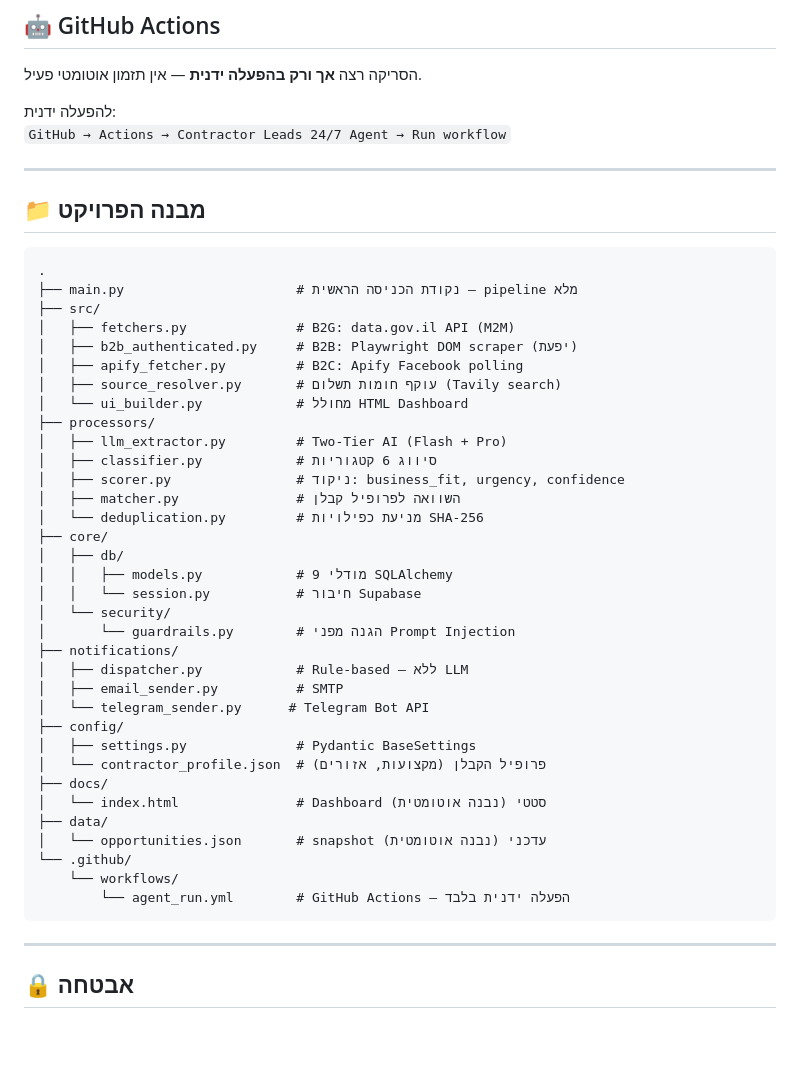
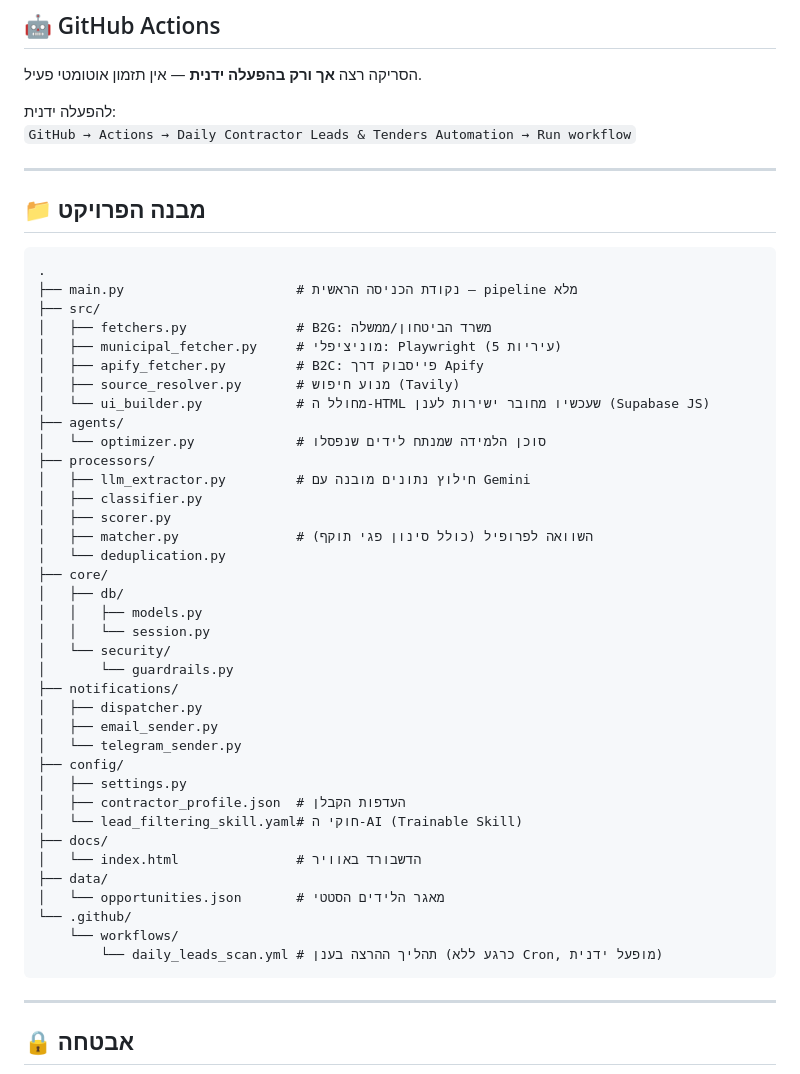
Before and after one commit to idogal0210-web/contractor_leads_tenders, a Markdown page: README.md, the part around the change. Rendered like a GitHub page; blank space fills up the shorter version.

Commit message:
docs: update architecture tree in README

````diff
--- a/README.md
+++ b/README.md
@@ -87,7 +87,7 @@ python3 main.py
 הסריקה רצה **אך ורק בהפעלה ידנית** — אין תזמון אוטומטי פעיל.
 
 להפעלה ידנית:
-`GitHub → Actions → Contractor Leads 24/7 Agent → Run workflow`
+`GitHub → Actions → Daily Contractor Leads & Tenders Automation → Run workflow`
 
 ---
 
@@ -97,37 +97,40 @@ python3 main.py
 .
 ├── main.py                      # נקודת הכניסה הראשית — pipeline מלא
 ├── src/
-│   ├── fetchers.py              # B2G: data.gov.il API (M2M)
-│   ├── b2b_authenticated.py     # B2B: Playwright DOM scraper (יפעת)
-│   ├── apify_fetcher.py         # B2C: Apify Facebook polling
-│   ├── source_resolver.py       # עוקף חומות תשלום (Tavily search)
-│   └── ui_builder.py            # מחולל HTML Dashboard
+│   ├── fetchers.py              # B2G: משרד הביטחון/ממשלה
+│   ├── municipal_fetcher.py     # מוניציפלי: Playwright (5 עיריות)
+│   ├── apify_fetcher.py         # B2C: פייסבוק דרך Apify
+│   ├── source_resolver.py       # מנוע חיפוש (Tavily)
+│   └── ui_builder.py            # מחולל ה-HTML שעכשיו מחובר ישירות לענן (Supabase JS)
+├── agents/
+│   └── optimizer.py             # סוכן הלמידה שמנתח לידים שנפסלו
 ├── processors/
-│   ├── llm_extractor.py         # Two-Tier AI (Flash + Pro)
-│   ├── classifier.py            # סיווג 6 קטגוריות
-│   ├── scorer.py                # ניקוד: business_fit, urgency, confidence
-│   ├── matcher.py               # השוואה לפרופיל קבלן
-│   └── deduplication.py         # מניעת כפילויות SHA-256
+│   ├── llm_extractor.py         # חילוץ נתונים מובנה עם Gemini
+│   ├── classifier.py
+│   ├── scorer.py
+│   ├── matcher.py               # השוואה לפרופיל (כולל סינון פגי תוקף)
+│   └── deduplication.py
 ├── core/
 │   ├── db/
-│   │   ├── models.py            # 9 מודלי SQLAlchemy
-│   │   └── session.py           # חיבור Supabase
+│   │   ├── models.py
+│   │   └── session.py
 │   └── security/
-│       └── guardrails.py        # הגנה מפני Prompt Injection
+│       └── guardrails.py
 ├── notifications/
-│   ├── dispatcher.py            # Rule-based — ללא LLM
-│   ├── email_sender.py          # SMTP
-│   └── telegram_sender.py      # Telegram Bot API
+│   ├── dispatcher.py
+│   ├── email_sender.py
+│   └── telegram_sender.py
 ├── config/
-│   ├── settings.py              # Pydantic BaseSettings
-│   └── contractor_profile.json  # פרופיל הקבלן (מקצועות, אזורים)
+│   ├── settings.py
+│   ├── contractor_profile.json  # העדפות הקבלן
+│   └── lead_filtering_skill.yaml# חוקי ה-AI (Trainable Skill)
 ├── docs/
-│   └── index.html               # Dashboard סטטי (נבנה אוטומטית)
+│   └── index.html               # הדשבורד באוויר
 ├── data/
-│   └── opportunities.json       # snapshot עדכני (נבנה אוטומטית)
+│   └── opportunities.json       # מאגר הלידים הסטטי
 └── .github/
     └── workflows/
-        └── agent_run.yml        # GitHub Actions — הפעלה ידנית בלבד
+        └── daily_leads_scan.yml # תהליך ההרצה בענן (כרגע ללא Cron, מופעל ידנית)
 ```
 
 ---
````
